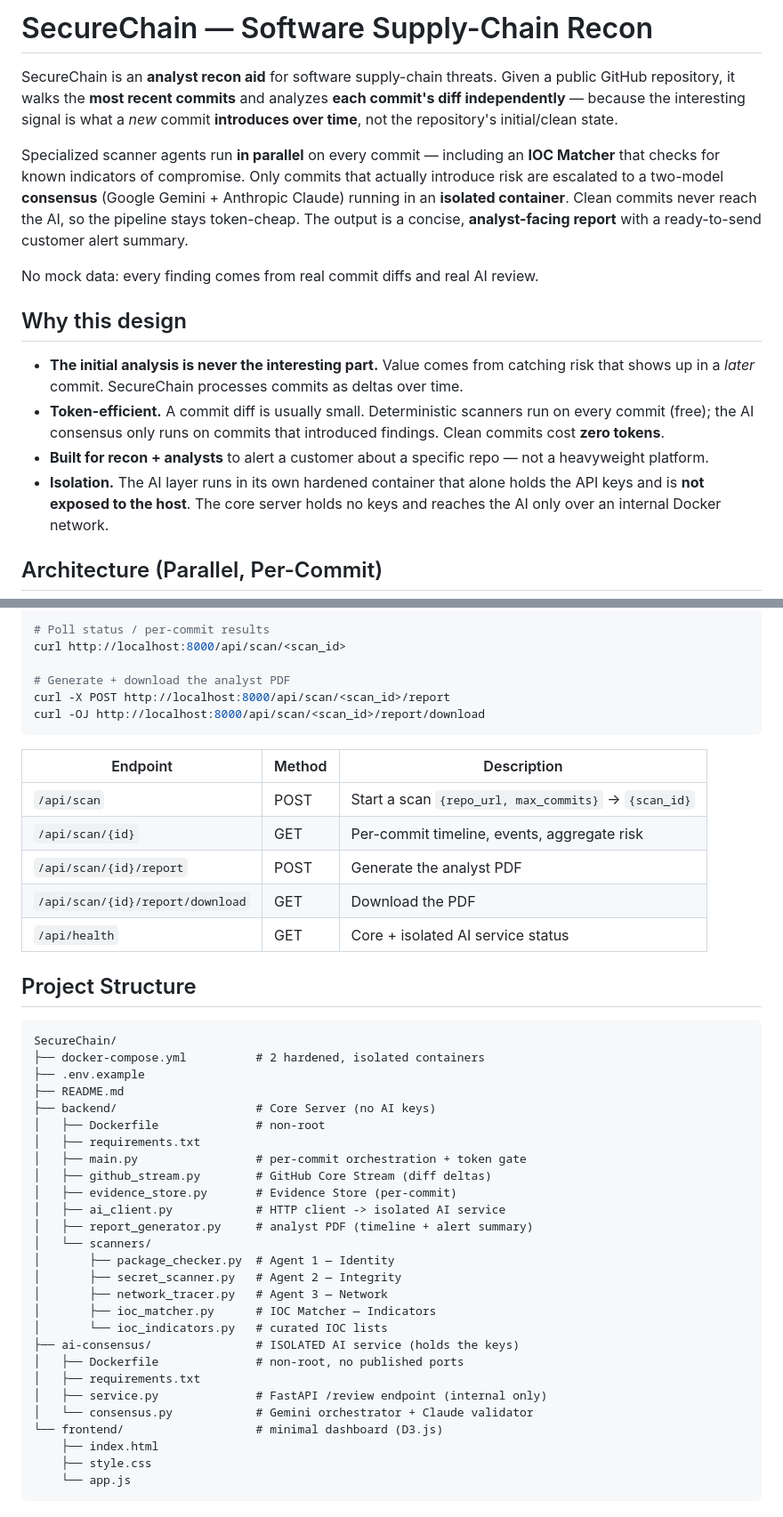
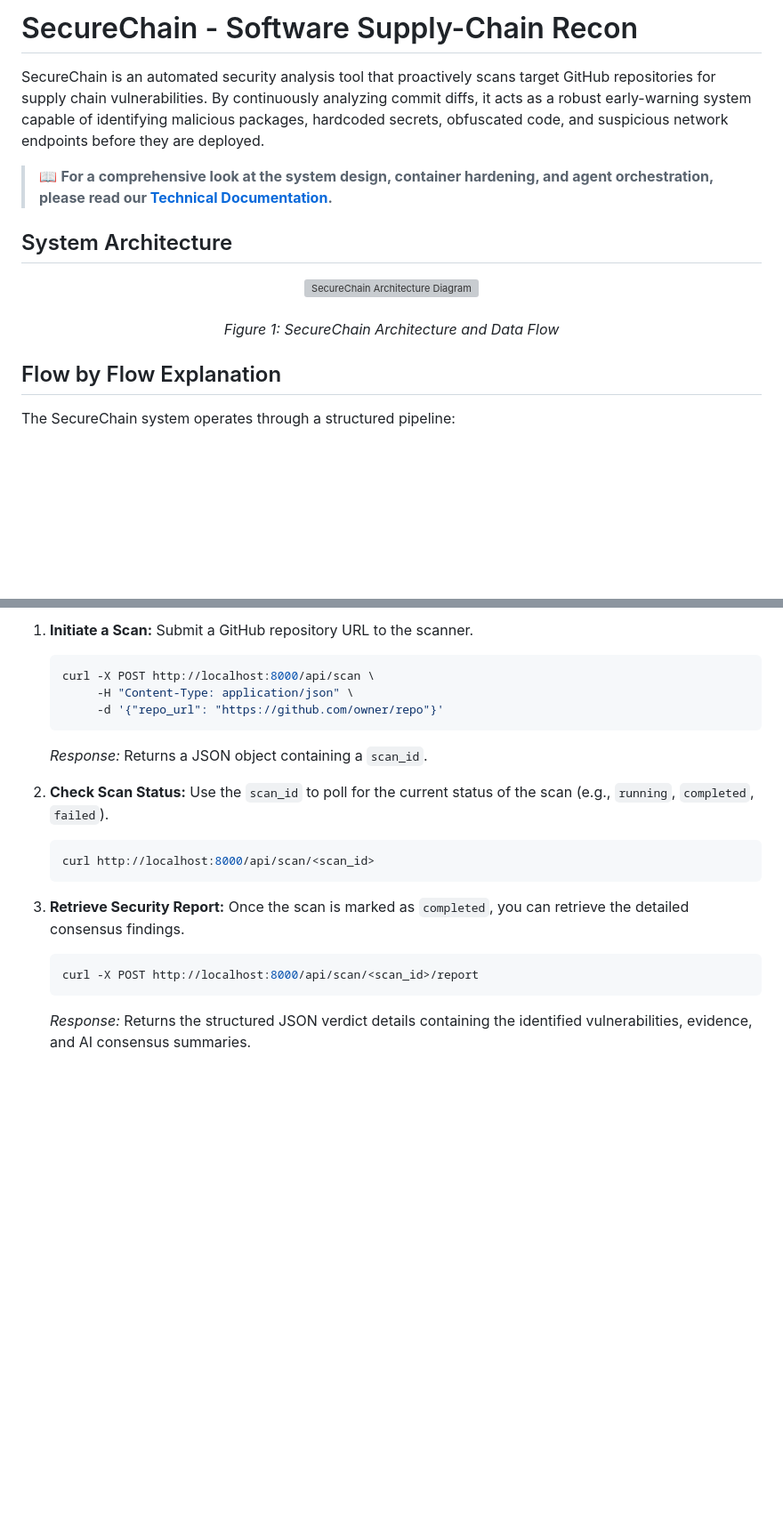
Before and after one commit to ritvikindupuri/SupplyChainVuln, a Markdown page: README.md, 2 parts joined by grey strips. Shown at 89% size. Drawn GitHub-style; blank space fills up the shorter version; grey boxes are pictures that could not be loaded.

````diff
--- a/README.md
+++ b/README.md
@@ -1,17 +1,19 @@
-# SecureChain — Software Supply-Chain Recon
+# SecureChain - Software Supply-Chain Recon
 
-SecureChain is an **analyst recon aid** for software supply-chain threats. Given a public GitHub repository, it walks the **most recent commits** and analyzes **each commit's diff independently** — because the interesting signal is what a *new* commit **introduces over time**, not the repository's initial/clean state.
+SecureChain is an automated security analysis tool that proactively scans target GitHub repositories for supply chain vulnerabilities. By continuously analyzing commit diffs, it acts as a robust early-warning system capable of identifying malicious packages, hardcoded secrets, obfuscated code, and suspicious network endpoints before they are deployed.
 
-Specialized scanner agents run **in parallel** on every commit — including an **IOC Matcher** that checks for known indicators of compromise. Only commits that actually introduce risk are escalated to a two-model **consensus** (Google Gemini + Anthropic Claude) running in an **isolated container**. Clean commits never reach the AI, so the pipeline stays token-cheap. The output is a concise, **analyst-facing report** with a ready-to-send customer alert summary.
+> 📖 **For a comprehensive look at the system design, container hardening, and agent orchestration, please read our [Technical Documentation](TECHNICAL_DOCUMENTATION.md).**
 
-No mock data: every finding comes from real commit diffs and real AI review.
+## System Architecture
 
-## Why this design
+<div align="center">
+  <img src="https://i.imgur.com/7QTasX3.png" alt="SecureChain Architecture Diagram">
+  <br>
+  <br>
+  <i>Figure 1: SecureChain Architecture and Data Flow</i>
+</div>
 
-- **The initial analysis is never the interesting part.** Value comes from catching risk that shows up in a *later* commit. SecureChain processes commits as deltas over time.
-- **Token-efficient.** A commit diff is usually small. Deterministic scanners run on every commit (free); the AI consensus only runs on commits that introduced findings. Clean commits cost **zero tokens**.
-- **Built for recon + analysts** to alert a customer about a specific repo — not a heavyweight platform.
-- **Isolation.** The AI layer runs in its own hardened container that alone holds the API keys and is **not exposed to the host**. The core server holds no keys and reaches the AI only over an internal Docker network.
+## Flow by Flow Explanation
 
-## Architecture (Parallel, Per-Commit)
+The SecureChain system operates through a structured pipeline:
 
@@ -117,48 +72,22 @@ curl -X POST http://localhost:8000/api/scan \
 
-# Poll status / per-commit results
-curl http://localhost:8000/api/scan/<scan_id>
+1.  **Initiate a Scan:**
+    Submit a GitHub repository URL to the scanner.
+    ```bash
+    curl -X POST http://localhost:8000/api/scan \
+         -H "Content-Type: application/json" \
+         -d '{"repo_url": "https://github.com/owner/repo"}'
+    ```
+    *Response:* Returns a JSON object containing a `scan_id`.
 
-# Generate + download the analyst PDF
-curl -X POST http://localhost:8000/api/scan/<scan_id>/report
-curl -OJ http://localhost:8000/api/scan/<scan_id>/report/download
-```
+2.  **Check Scan Status:**
+    Use the `scan_id` to poll for the current status of the scan (e.g., `running`, `completed`, `failed`).
+    ```bash
+    curl http://localhost:8000/api/scan/<scan_id>
+    ```
 
-| Endpoint | Method | Description |
-|----------|--------|-------------|
-| `/api/scan` | POST | Start a scan `{repo_url, max_commits}` → `{scan_id}` |
-| `/api/scan/{id}` | GET | Per-commit timeline, events, aggregate risk |
-| `/api/scan/{id}/report` | POST | Generate the analyst PDF |
-| `/api/scan/{id}/report/download` | GET | Download the PDF |
-| `/api/health` | GET | Core + isolated AI service status |
-
-## Project Structure
-
-```
-SecureChain/
-├── docker-compose.yml          # 2 hardened, isolated containers
-├── .env.example
-├── README.md
-├── backend/                    # Core Server (no AI keys)
-│   ├── Dockerfile              # non-root
-│   ├── requirements.txt
-│   ├── main.py                 # per-commit orchestration + token gate
-│   ├── github_stream.py        # GitHub Core Stream (diff deltas)
-│   ├── evidence_store.py       # Evidence Store (per-commit)
-│   ├── ai_client.py            # HTTP client -> isolated AI service
-│   ├── report_generator.py     # analyst PDF (timeline + alert summary)
-│   └── scanners/
-│       ├── package_checker.py  # Agent 1 — Identity
-│       ├── secret_scanner.py   # Agent 2 — Integrity
-│       ├── network_tracer.py   # Agent 3 — Network
-│       ├── ioc_matcher.py      # IOC Matcher — Indicators
-│       └── ioc_indicators.py   # curated IOC lists
-├── ai-consensus/               # ISOLATED AI service (holds the keys)
-│   ├── Dockerfile              # non-root, no published ports
-│   ├── requirements.txt
-│   ├── service.py              # FastAPI /review endpoint (internal only)
-│   └── consensus.py            # Gemini orchestrator + Claude validator
-└── frontend/                   # minimal dashboard (D3.js)
-    ├── index.html
-    ├── style.css
-    └── app.js
-```
+3.  **Retrieve Security Report:**
+    Once the scan is marked as `completed`, you can retrieve the detailed consensus findings.
+    ```bash
+    curl -X POST http://localhost:8000/api/scan/<scan_id>/report
+    ```
+    *Response:* Returns the structured JSON verdict details containing the identified vulnerabilities, evidence, and AI consensus summaries.
````
Also changed, not shown: other parts of README.md (+41 -88 lines), TECHNICAL_DOCUMENTATION.md (added, +116 -0 lines).
